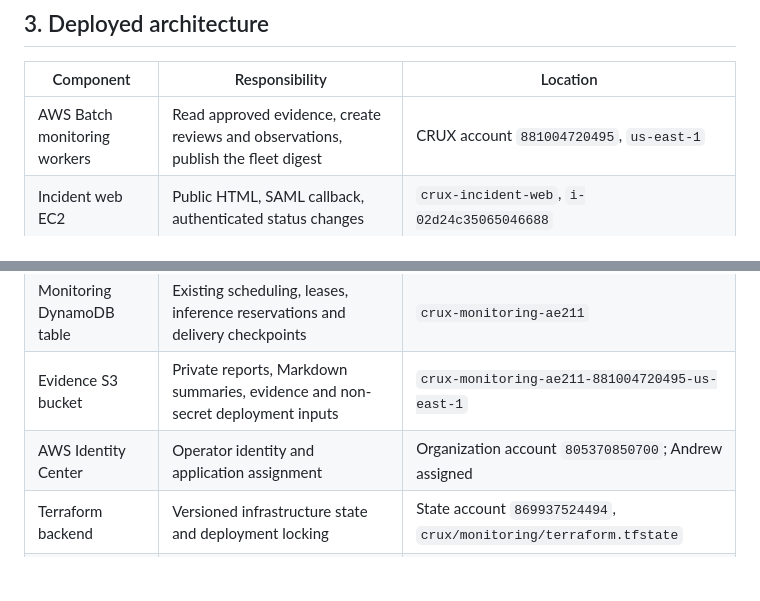
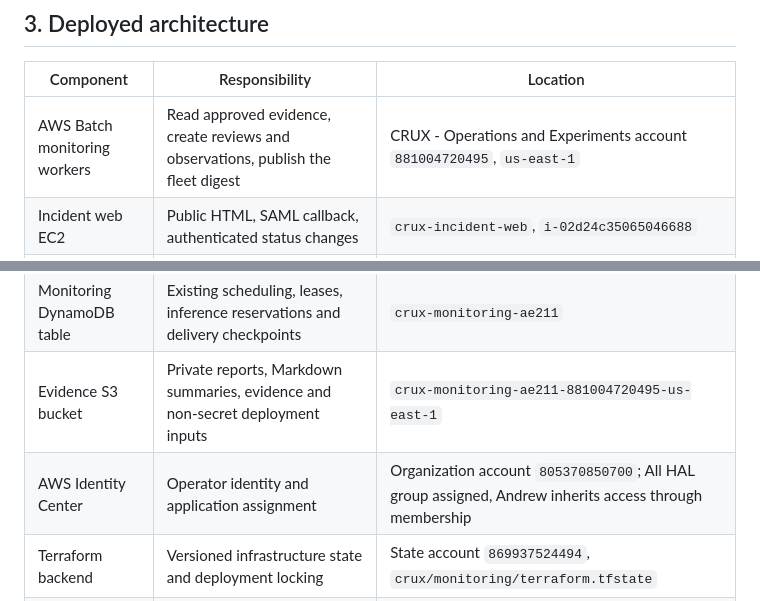
Before and after one commit to sage-princeton/crux-in-a-box, a Markdown page: docs/research/2026-10-01-stateful-incident-management-report.md, 2 parts joined by grey strips. Rendered like a GitHub page; blank space fills up the shorter version.

```diff
--- a/docs/research/2026-10-01-stateful-incident-management-report.md
+++ b/docs/research/2026-10-01-stateful-incident-management-report.md
@@ -48,12 +48,12 @@ The release pipeline builds immutable worker and web images, applies the shared
 
 | Component | Responsibility | Location |
 | --- | --- | --- |
-| AWS Batch monitoring workers | Read approved evidence, create reviews and observations, publish the fleet digest | CRUX account `881004720495`, `us-east-1` |
+| AWS Batch monitoring workers | Read approved evidence, create reviews and observations, publish the fleet digest | CRUX - Operations and Experiments account `881004720495`, `us-east-1` |
 | Incident web EC2 | Public HTML, SAML callback, authenticated status changes | `crux-incident-web`, `i-02d24c35065046688` |
 | Incident DynamoDB table | Incident state, review/observation records, audit history and expiring login/session records | `crux-monitoring-ae211-incidents` |
 | Monitoring DynamoDB table | Existing scheduling, leases, inference reservations and delivery checkpoints | `crux-monitoring-ae211` |
 | Evidence S3 bucket | Private reports, Markdown summaries, evidence and non-secret deployment inputs | `crux-monitoring-ae211-881004720495-us-east-1` |
-| AWS Identity Center | Operator identity and application assignment | Organization account `805370850700`; Andrew assigned |
+| AWS Identity Center | Operator identity and application assignment | Organization account `805370850700`; All HAL group assigned, Andrew inherits access through membership |
 | Terraform backend | Versioned infrastructure state and deployment locking | State account `869937524494`, `crux/monitoring/terraform.tfstate` |
 | GitHub environment | Restricted OIDC deployment identity and release coordination | `crux-monitoring` |
 
```
Also changed, not shown: src/monitoring/OPERATIONS.md (+8 -0 lines).
